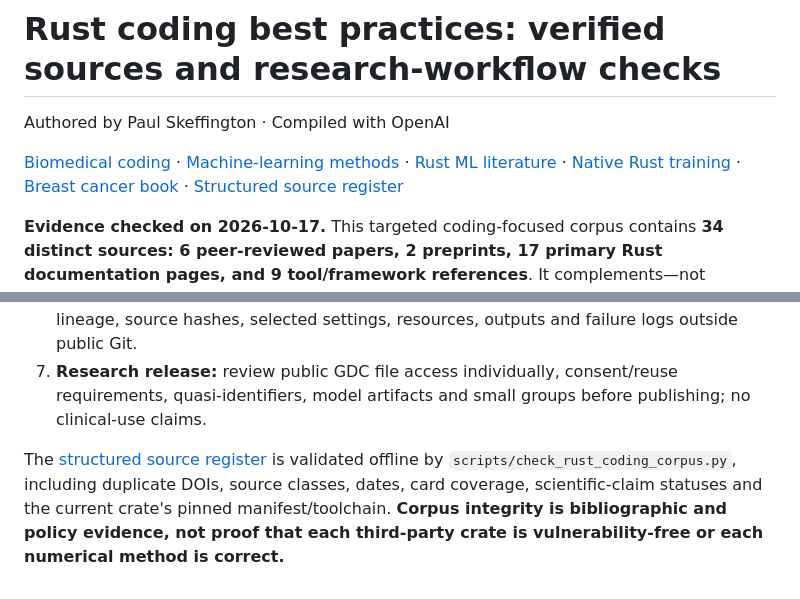
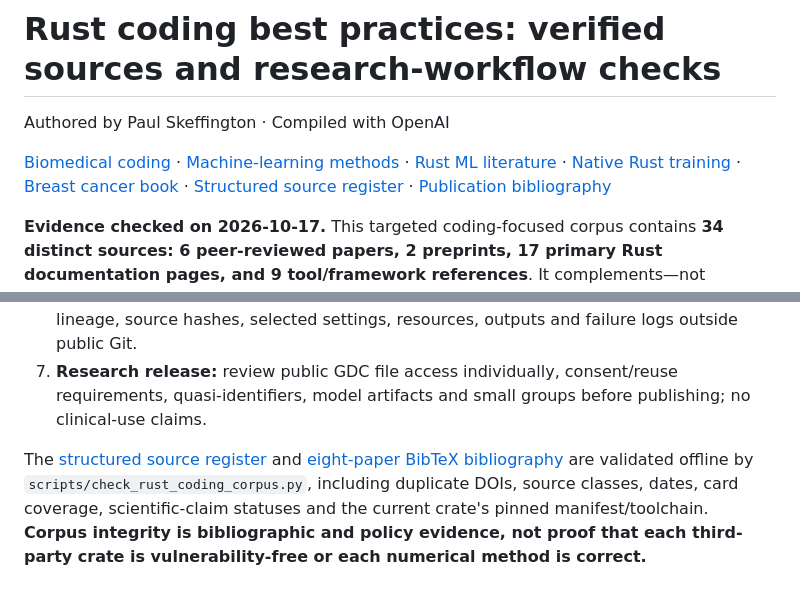
Before and after one commit to pskeffington/pauls_notes, a Markdown page: 02_biomedical_coding/RUST_CODING_BEST_PRACTICES.md, 2 parts joined by grey strips. Rendered like a GitHub page.

Commit message:
docs(rust): link publication bibliography and challenge false citation identities

```diff
--- a/02_biomedical_coding/RUST_CODING_BEST_PRACTICES.md
+++ b/02_biomedical_coding/RUST_CODING_BEST_PRACTICES.md
@@ -2,7 +2,7 @@
 
 Authored by Paul Skeffington · Compiled with OpenAI
 
-[Biomedical coding](README.md) · [Machine-learning methods](../04_machine_learning/README.md) · [Rust ML literature](../04_machine_learning/rust-ml-literature.md) · [Native Rust training](../04_machine_learning/rust-native-training.md) · [Breast cancer book](../06_RESOURCES/Genomics/BREAST_CANCER_60_GENE_COMPANION.md#applying-machine-learning-to-breast-cancer-data) · [Structured source register](rust_coding_best_practices_sources.csv)
+[Biomedical coding](README.md) · [Machine-learning methods](../04_machine_learning/README.md) · [Rust ML literature](../04_machine_learning/rust-ml-literature.md) · [Native Rust training](../04_machine_learning/rust-native-training.md) · [Breast cancer book](../06_RESOURCES/Genomics/BREAST_CANCER_60_GENE_COMPANION.md#applying-machine-learning-to-breast-cancer-data) · [Structured source register](rust_coding_best_practices_sources.csv) · [Publication bibliography](rust_coding_references.bib)
 
 **Evidence checked on 2026-10-17.** This targeted coding-focused corpus contains **34 distinct sources: 6 peer-reviewed papers, 2 preprints, 17 primary Rust documentation pages, and 9 tool/framework references**. It complements—not replaces—the separate [Rust machine-learning review](../04_machine_learning/rust-ml-literature.md) of native training, deployment, bindings, and single-cell methods.
 
@@ -368,4 +368,4 @@ Every note records **what the source supports**, **what it cannot support**, and
 6. **Reproducibility:** record toolchain target, machine environment, exact data/schema lineage, source hashes, selected settings, resources, outputs and failure logs outside public Git.
 7. **Research release:** review public GDC file access individually, consent/reuse requirements, quasi-identifiers, model artifacts and small groups before publishing; no clinical-use claims.
 
-The [structured source register](rust_coding_best_practices_sources.csv) is validated offline by `scripts/check_rust_coding_corpus.py`, including duplicate DOIs, source classes, dates, card coverage, scientific-claim statuses and the current crate's pinned manifest/toolchain. **Corpus integrity is bibliographic and policy evidence, not proof that each third-party crate is vulnerability-free or each numerical method is correct.**
+The [structured source register](rust_coding_best_practices_sources.csv) and [eight-paper BibTeX bibliography](rust_coding_references.bib) are validated offline by `scripts/check_rust_coding_corpus.py`, including duplicate DOIs, source classes, dates, card coverage, scientific-claim statuses and the current crate's pinned manifest/toolchain. **Corpus integrity is bibliographic and policy evidence, not proof that each third-party crate is vulnerability-free or each numerical method is correct.**
```
